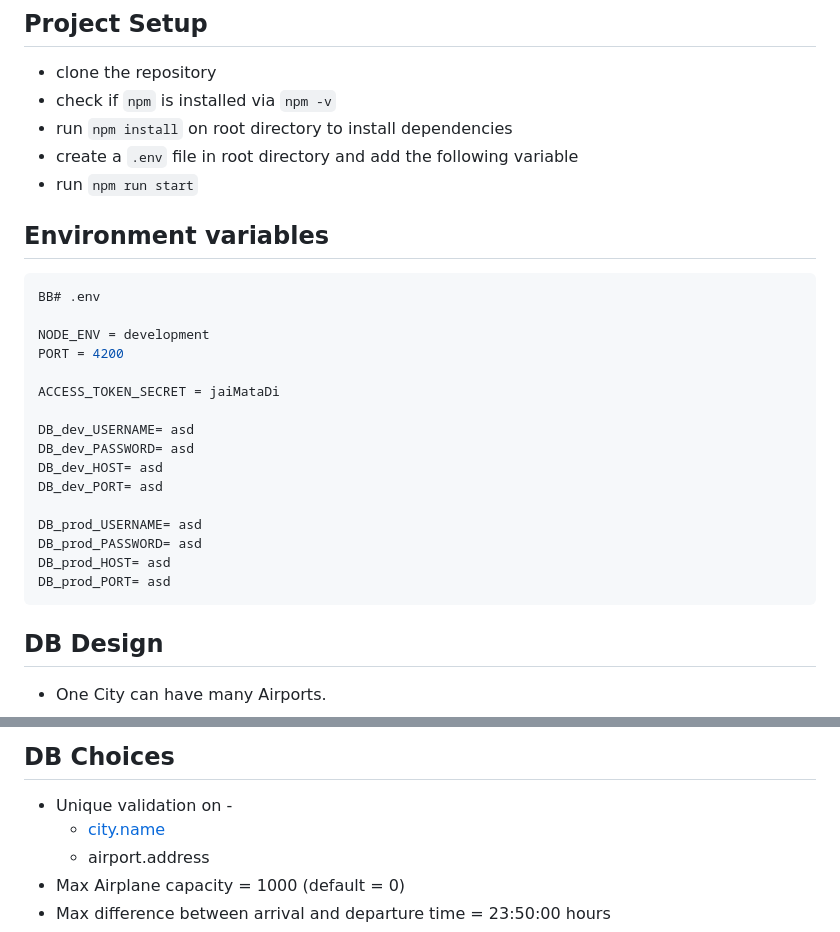
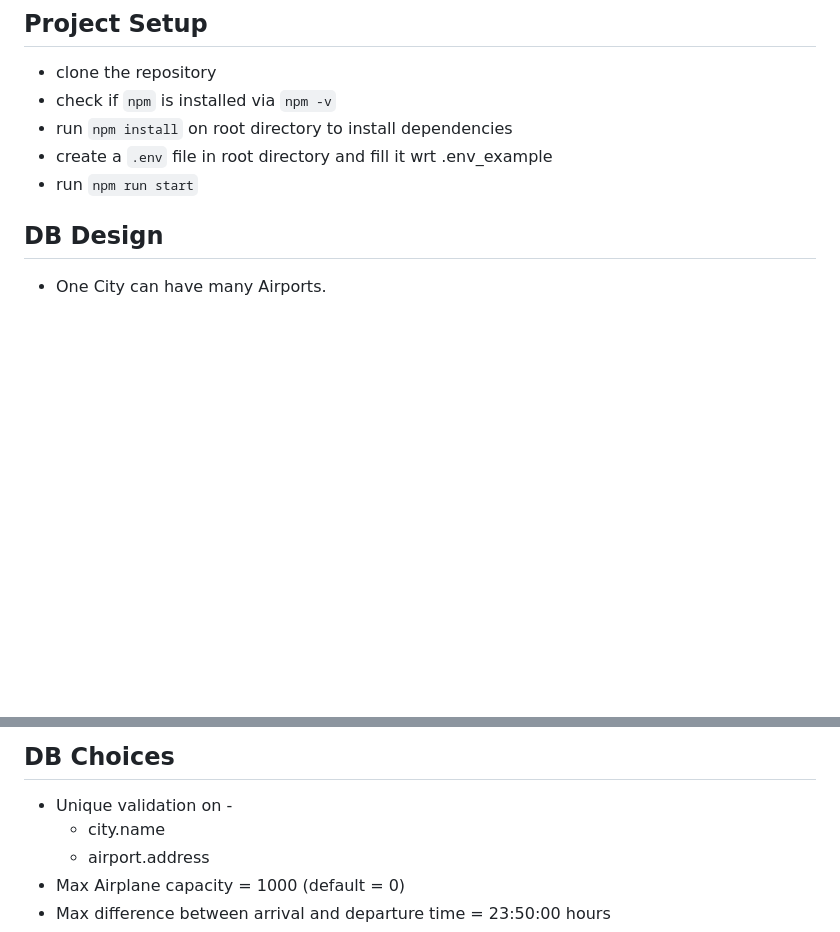
Before and after one commit to Aviralharsh7/Backend-Aviral-isFlightBookie, a Markdown page: README.md, 2 parts joined by grey strips. Drawn GitHub-style; blank space fills up the shorter version.

````diff
--- a/README.md
+++ b/README.md
@@ -101,29 +98,9 @@ PS: for proof of work, please visit "notes" folder where I documented my trouble
 - clone the repository
 - check if `npm` is installed via `npm -v`
 - run `npm install` on root directory to install dependencies
-- create a `.env` file in root directory and add the following variable
+- create a `.env` file in root directory and fill it wrt .env_example
 - run `npm run start`
 
-## Environment variables
-
-```jsx
-BB# .env
-
-NODE_ENV = development
-PORT = 4200
-
-ACCESS_TOKEN_SECRET = jaiMataDi
-
-DB_dev_USERNAME= asd
-DB_dev_PASSWORD= asd
-DB_dev_HOST= asd
-DB_dev_PORT= asd
-
-DB_prod_USERNAME= asd
-DB_prod_PASSWORD= asd
-DB_prod_HOST= asd
-DB_prod_PORT= asd
-```
 
 ## DB Design
 
@@ -137,7 +114,7 @@ DB_prod_PORT= asd
 ## DB Choices
 
 - Unique validation on -
-    - [city.name](http://city.name)
+    - city.name
     - airport.address
 - Max Airplane capacity = 1000 (default = 0)
 - Max difference between arrival and departure time = 23:50:00 hours
````
Also changed, not shown: other parts of README.md (+1 -4 lines).
